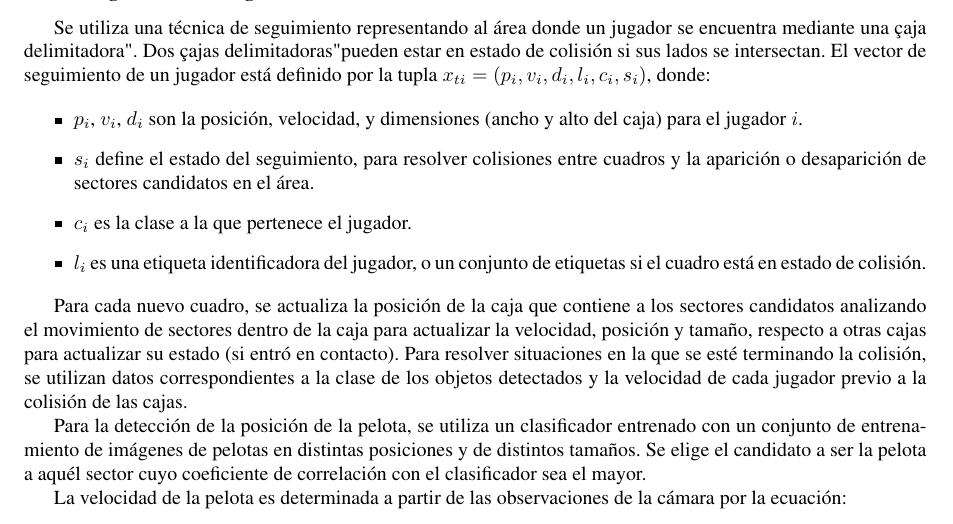
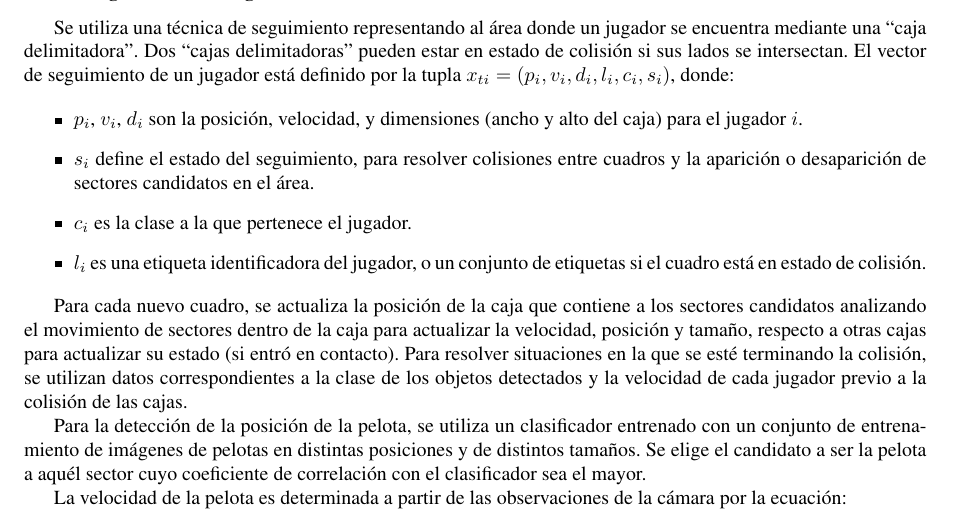
Before and after one commit to champo/proyecto-final, a LaTeX document (doc/state-of-the-art.tex): part of page 14 of 19, cut so that both start at the same text. Compiled offline with pdfLaTeX.

Commit message:
Fix quotation mark

```diff
--- a/doc/state-of-the-art.tex
+++ b/doc/state-of-the-art.tex
@@ -1330,8 +1330,8 @@ ventanas temporales $W$.
 \subsubsection{Seguimiento de Jugadores}
 
 Se utiliza una técnica de seguimiento representando al área donde un jugador se
-encuentra mediante una "caja delimitadora".
-Dos "cajas delimitadoras" pueden estar en estado de colisión si sus lados se
+encuentra mediante una ``caja delimitadora''.
+Dos ``cajas delimitadoras'' pueden estar en estado de colisión si sus lados se
 intersectan. El vector de seguimiento de un jugador está definido por la tupla
 $x_{ti} = (p_i, v_i, d_i, l_i, c_i, s_i)$, donde:
 
```
